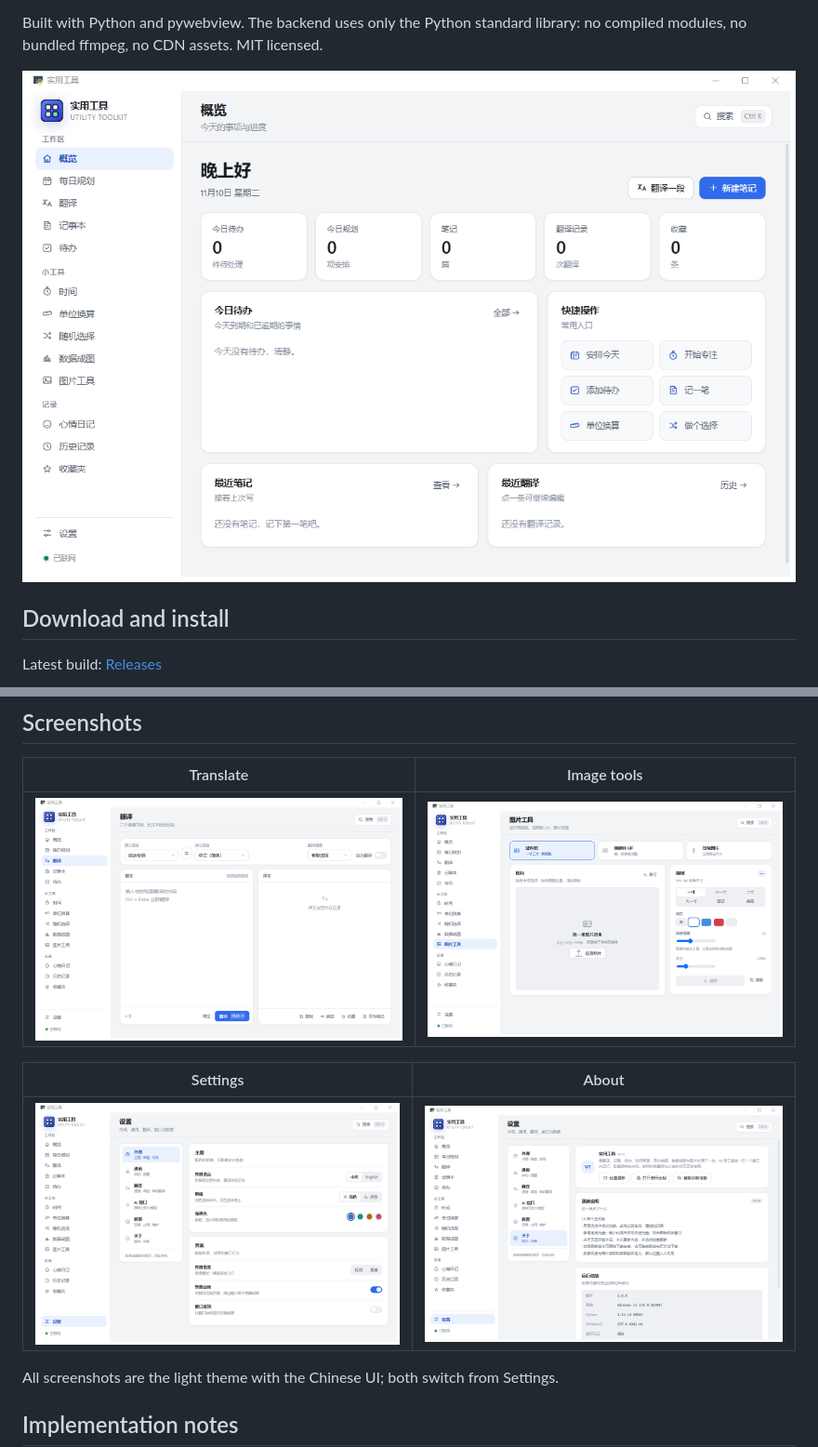
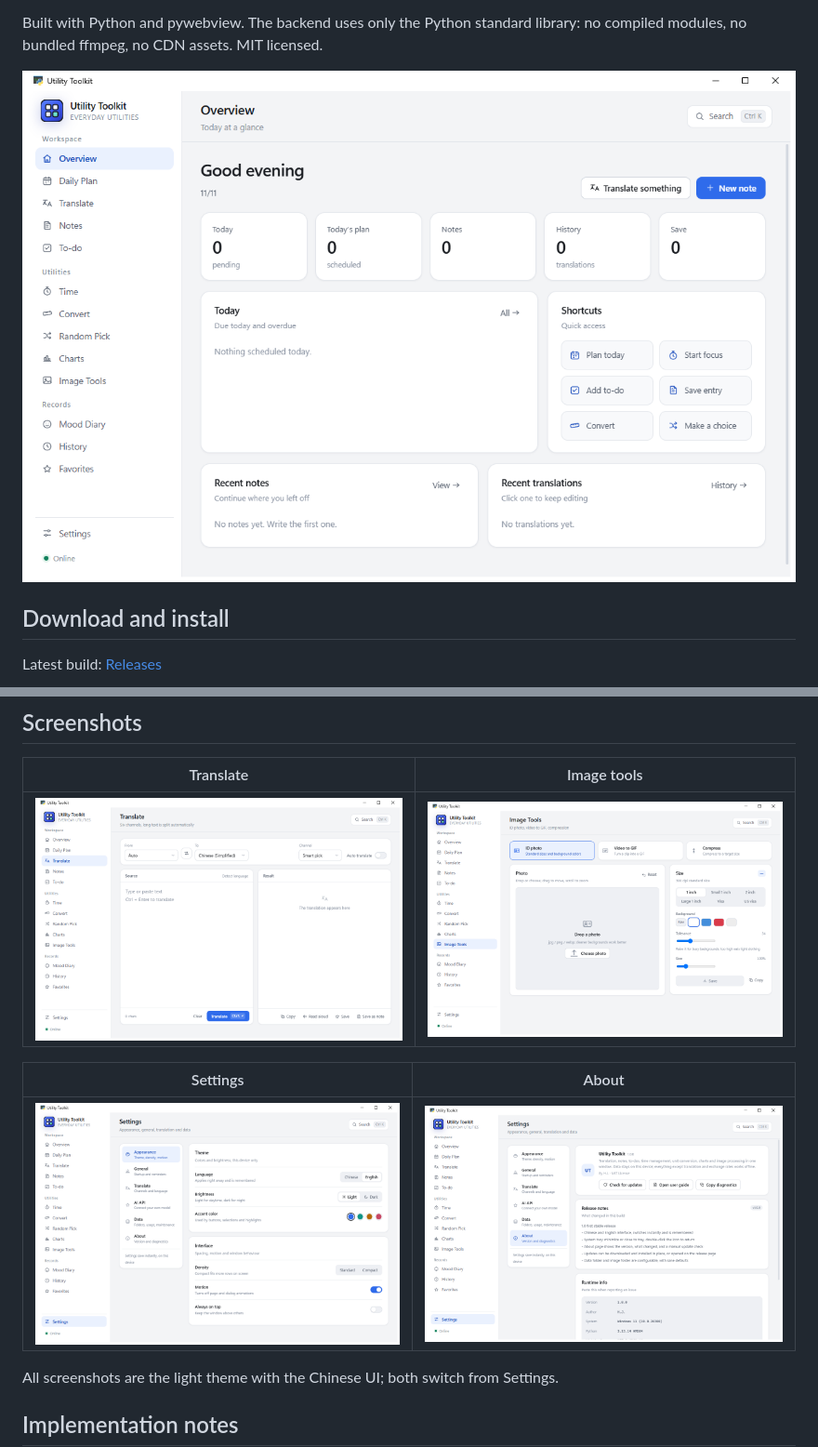
Before and after one commit to HuaJiccc/practical-tools, a Markdown page: README.en.md, 2 parts joined by grey strips. Shown at 93% size. Drawn GitHub-style; pictures changed too: docs/screenshots/about-en.png (added), docs/screenshots/home-en.png (added), docs/screenshots/image-en.png (added).

```diff
--- a/README.en.md
+++ b/README.en.md
@@ -14,7 +14,7 @@ on your own disk. No account, no telemetry, nothing uploaded.
 Built with Python and pywebview. The backend uses only the Python standard library: no compiled
 modules, no bundled ffmpeg, no CDN assets. MIT licensed.
 
-![Main window](docs/screenshots/home.png)
+![Main window](docs/screenshots/home-en.png)
 
 ## Download and install
 
@@ -87,11 +87,11 @@ Global search on `Ctrl+K`. Dark and light themes, four accent colours, adjustabl
 
 | Translate | Image tools |
 |---|---|
-| ![Translate](docs/screenshots/translate.png) | ![Image tools](docs/screenshots/image.png) |
+| ![Translate](docs/screenshots/translate-en.png) | ![Image tools](docs/screenshots/image-en.png) |
 
 | Settings | About |
 |---|---|
-| ![Settings](docs/screenshots/settings.png) | ![About](docs/screenshots/about.png) |
+| ![Settings](docs/screenshots/settings-en.png) | ![About](docs/screenshots/about-en.png) |
 
 All screenshots are the light theme with the Chinese UI; both switch from Settings.
 
```
Also changed, not shown: dev/README.md (+1 -1 lines), 1 other file.
